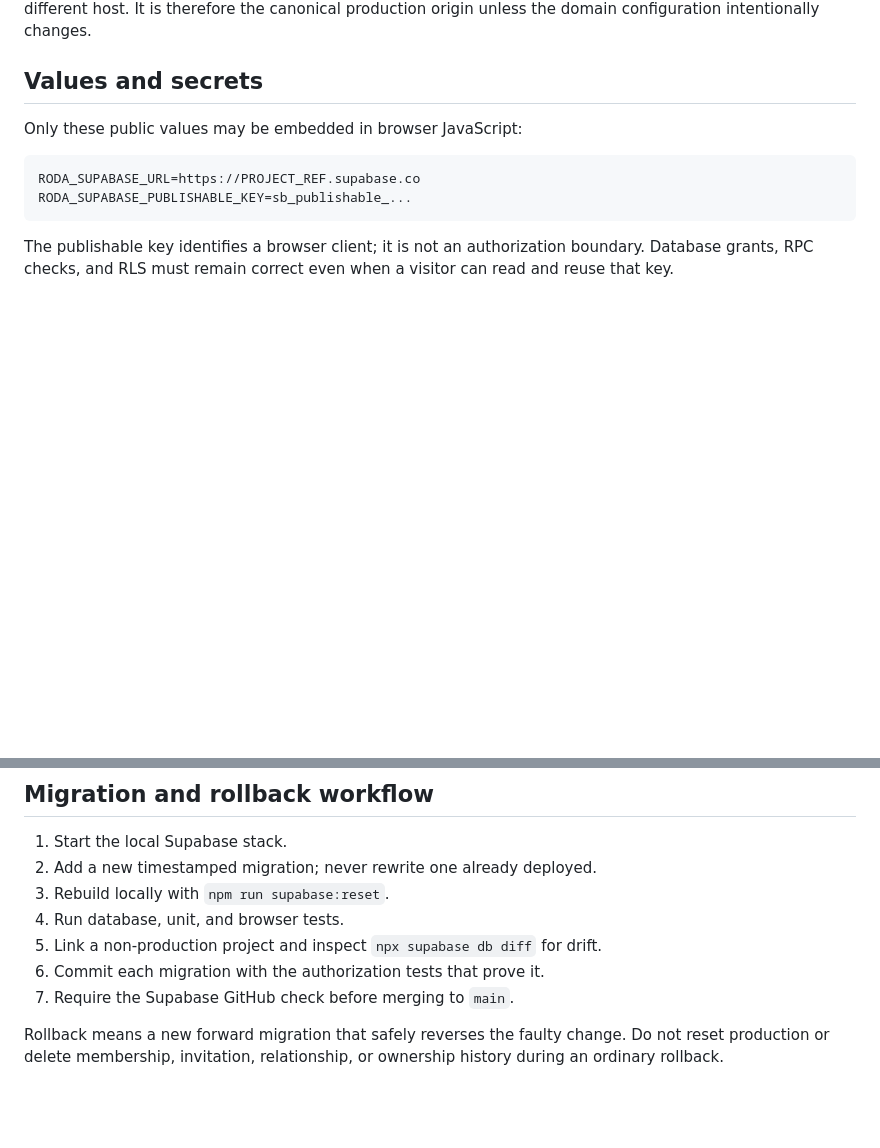
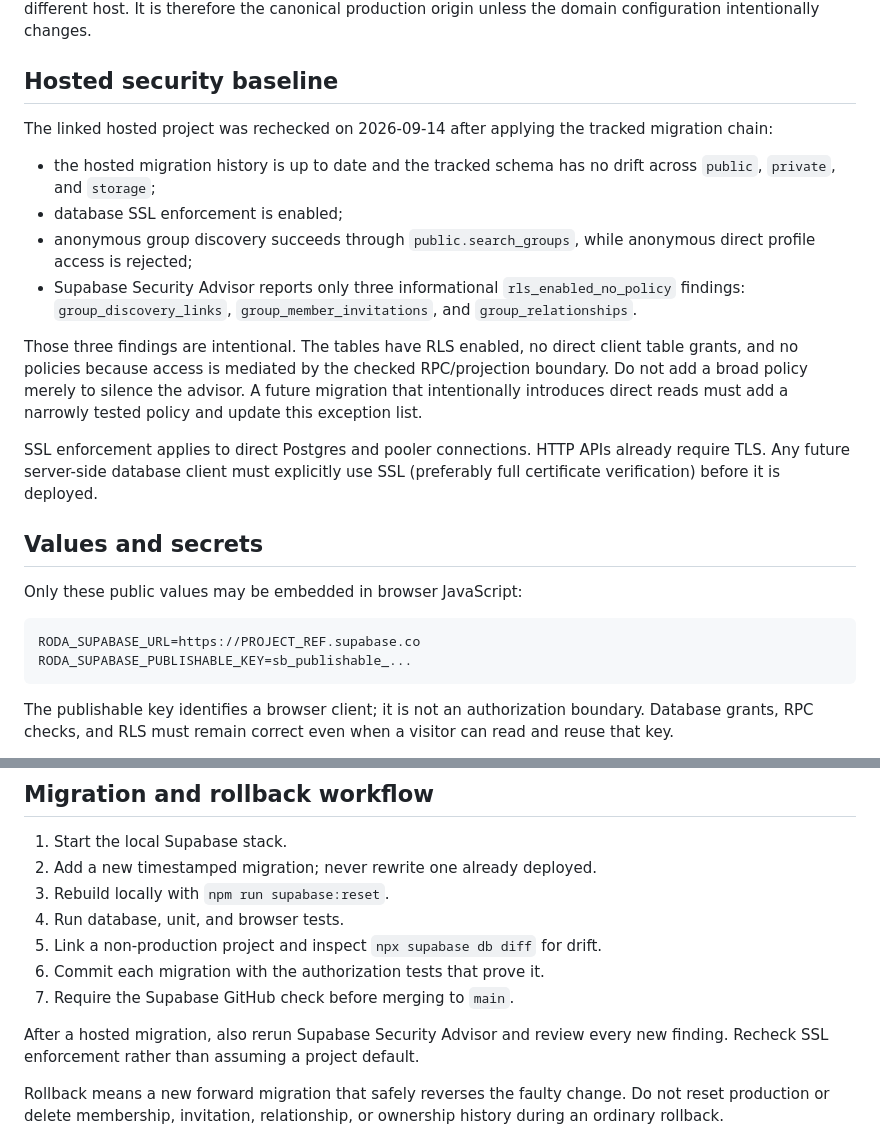
Before and after one commit to jmoraispk/roda.fyi, a Markdown page: docs/auth-and-database-operations.md, 2 parts joined by grey strips. Drawn GitHub-style; blank space fills up the shorter version.

Commit message:
docs: record hosted security baseline

```diff
--- a/docs/auth-and-database-operations.md
+++ b/docs/auth-and-database-operations.md
@@ -23,5 +23,29 @@ to the same profile; it does not create another user.
 Vercel without redirecting to a different host. It is therefore the canonical
 production origin unless the domain configuration intentionally changes.
+
+## Hosted security baseline
+
+The linked hosted project was rechecked on 2026-09-14 after applying the
+tracked migration chain:
+
+- the hosted migration history is up to date and the tracked schema has no
+  drift across `public`, `private`, and `storage`;
+- database SSL enforcement is enabled;
+- anonymous group discovery succeeds through `public.search_groups`, while
+  anonymous direct profile access is rejected;
+- Supabase Security Advisor reports only three informational
+  `rls_enabled_no_policy` findings: `group_discovery_links`,
+  `group_member_invitations`, and `group_relationships`.
+
+Those three findings are intentional. The tables have RLS enabled, no direct
+client table grants, and no policies because access is mediated by the checked
+RPC/projection boundary. Do not add a broad policy merely to silence the
+advisor. A future migration that intentionally introduces direct reads must
+add a narrowly tested policy and update this exception list.
+
+SSL enforcement applies to direct Postgres and pooler connections. HTTP APIs
+already require TLS. Any future server-side database client must explicitly
+use SSL (preferably full certificate verification) before it is deployed.
 
 ## Values and secrets
 
@@ -203,6 +227,9 @@ hosted project.
 6. Commit each migration with the authorization tests that prove it.
 7. Require the Supabase GitHub check before merging to `main`.
 
+After a hosted migration, also rerun Supabase Security Advisor and review every
+new finding. Recheck SSL enforcement rather than assuming a project default.
+
 Rollback means a new forward migration that safely reverses the faulty change.
 Do not reset production or delete membership, invitation, relationship, or
 ownership history during an ordinary rollback.
```
Also changed, not shown: other parts of docs/auth-and-database-operations.md (+1 -1 lines), docs/security-checklist.md (+5 -0 lines).
